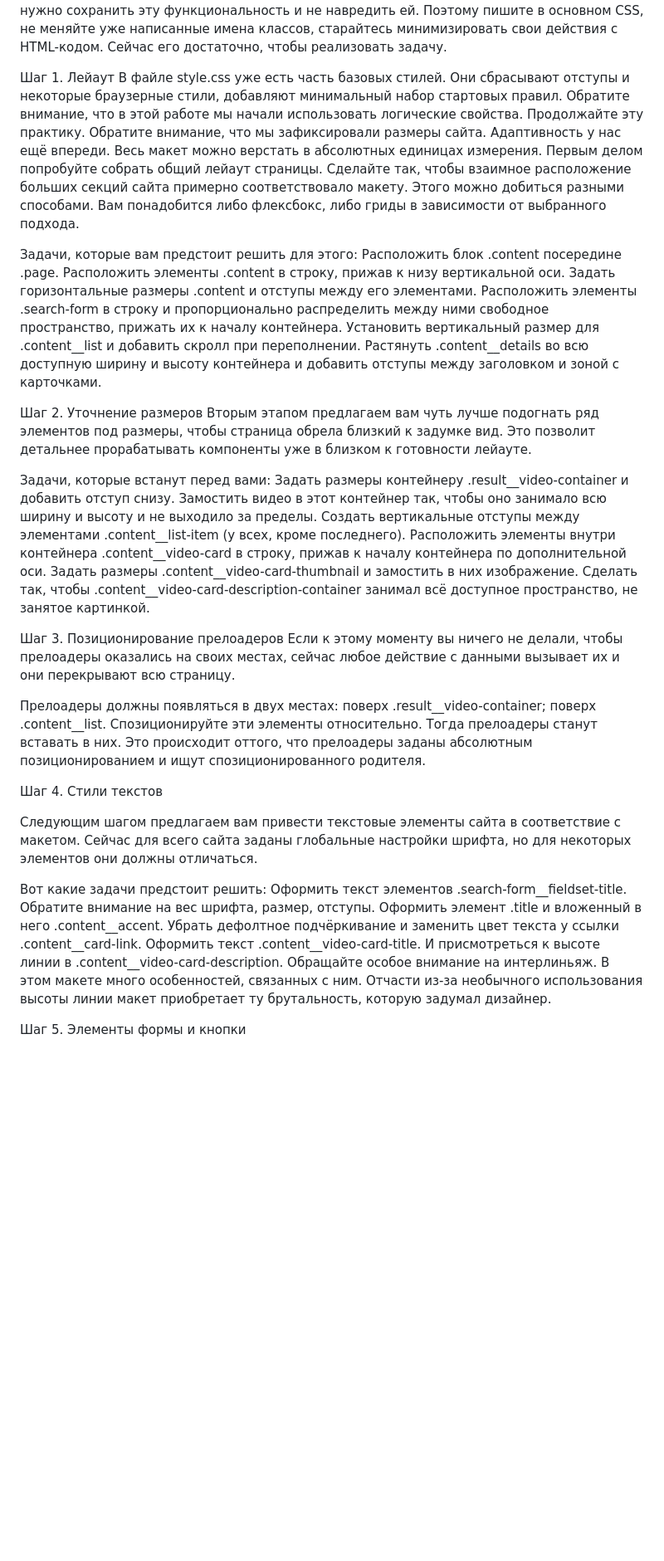
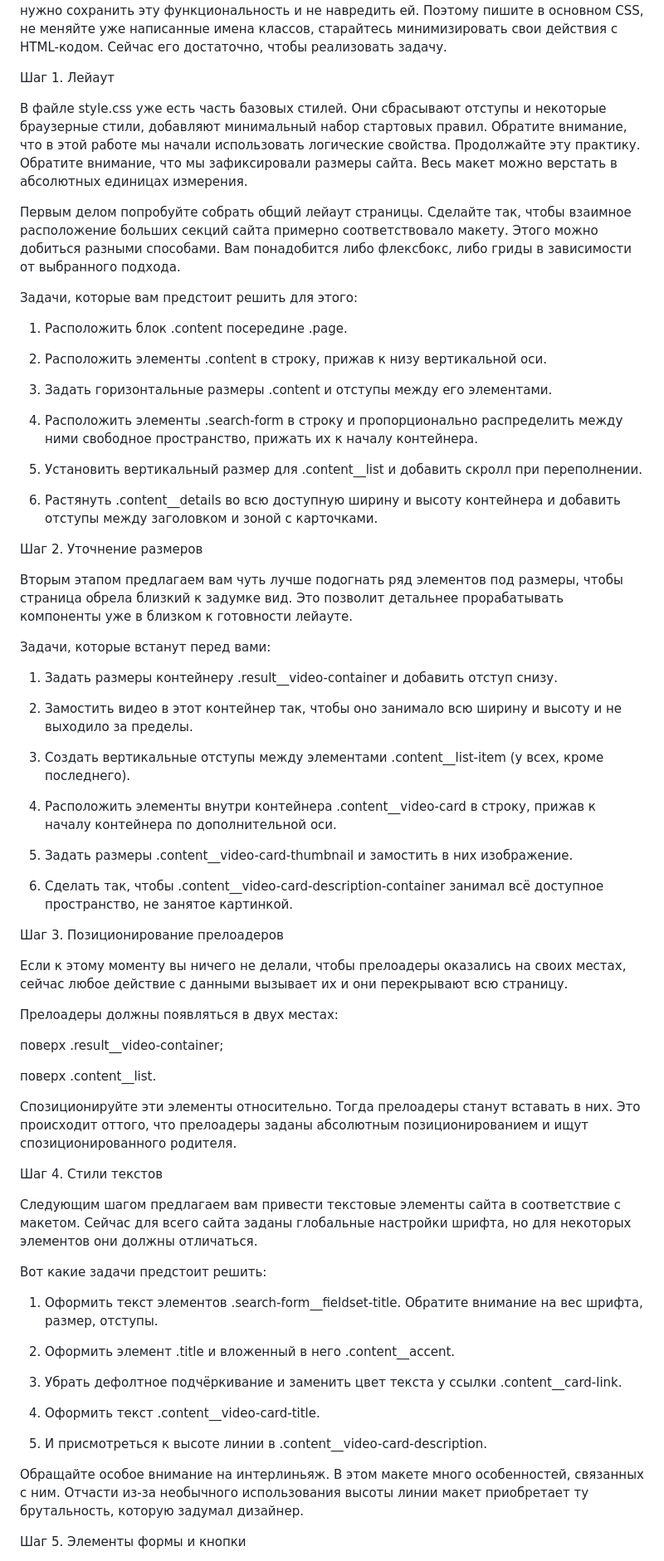
Before and after one commit to m9ut/posmotri_v_okno, a Markdown page: README.md, the part around one of its changes. Shown at 83% size. Rendered like a GitHub page; blank space fills up the shorter version.

```diff
--- a/README.md
+++ b/README.md
@@ -10,36 +10,54 @@ CSS для компонентов прелоадера и вывода ошиб
 не меняйте уже написанные имена классов, старайтесь минимизировать свои действия с HTML-кодом. Сейчас его достаточно, чтобы реализовать задачу.
 
 Шаг 1. Лейаут
-В файле style.css уже есть часть базовых стилей. Они сбрасывают отступы и некоторые браузерные стили, добавляют минимальный набор стартовых правил. Обратите внимание, что в этой работе
-мы начали использовать логические свойства. Продолжайте эту практику. Обратите внимание, что мы зафиксировали размеры сайта. Адаптивность у нас ещё впереди. Весь макет можно верстать
+
+В файле style.css уже есть часть базовых стилей. Они сбрасывают отступы и некоторые браузерные стили, добавляют минимальный набор стартовых правил. Обратите внимание, что в этой работе мы начали использовать логические свойства. Продолжайте эту практику. Обратите внимание, что мы зафиксировали размеры сайта. Весь макет можно верстать
 в абсолютных единицах измерения.
+
 Первым делом попробуйте собрать общий лейаут страницы. Сделайте так, чтобы взаимное расположение больших секций сайта примерно соответствовало макету. Этого можно добиться разными способами. Вам понадобится либо флексбокс, либо гриды в зависимости от выбранного подхода.
 
 Задачи, которые вам предстоит решить для этого:
-Расположить блок .content посередине .page.
-Расположить элементы .content в строку, прижав к низу вертикальной оси.
-Задать горизонтальные размеры .content и отступы между его элементами.
-Расположить элементы .search-form в строку и пропорционально распределить между ними свободное пространство, прижать их к началу контейнера.
-Установить вертикальный размер для .content__list и добавить скролл при переполнении.
-Растянуть .content__details во всю доступную ширину и высоту контейнера и добавить отступы между заголовком и зоной с карточками.
+
+1. Расположить блок .content посередине .page.
+
+2. Расположить элементы .content в строку, прижав к низу вертикальной оси.
+
+3. Задать горизонтальные размеры .content и отступы между его элементами.
+
+4. Расположить элементы .search-form в строку и пропорционально распределить между ними свободное пространство, прижать их к началу контейнера.
+
+5. Установить вертикальный размер для .content__list и добавить скролл при переполнении.
+
+6. Растянуть .content__details во всю доступную ширину и высоту контейнера и добавить отступы между заголовком и зоной с карточками.
 
 Шаг 2. Уточнение размеров
+
 Вторым этапом предлагаем вам чуть лучше подогнать ряд элементов под размеры, чтобы страница обрела близкий к задумке вид. Это позволит детальнее прорабатывать компоненты уже в близком к готовности лейауте.
 
 Задачи, которые встанут перед вами:
-Задать размеры контейнеру .result__video-container и добавить отступ снизу.
-Замостить видео в этот контейнер так, чтобы оно занимало всю ширину и высоту и не выходило за пределы.
-Создать вертикальные отступы между элементами .content__list-item (у всех, кроме последнего).
-Расположить элементы внутри контейнера .content__video-card в строку, прижав к началу контейнера по дополнительной оси.
-Задать размеры .content__video-card-thumbnail и замостить в них изображение.
-Сделать так, чтобы .content__video-card-description-container занимал всё доступное пространство, не занятое картинкой.
+
+1. Задать размеры контейнеру .result__video-container и добавить отступ снизу.
+
+2. Замостить видео в этот контейнер так, чтобы оно занимало всю ширину и высоту и не выходило за пределы.
+
+3. Создать вертикальные отступы между элементами .content__list-item (у всех, кроме последнего).
+
+4. Расположить элементы внутри контейнера .content__video-card в строку, прижав к началу контейнера по дополнительной оси.
+
+5. Задать размеры .content__video-card-thumbnail и замостить в них изображение.
+
+6. Сделать так, чтобы .content__video-card-description-container занимал всё доступное пространство, не занятое картинкой.
 
 Шаг 3. Позиционирование прелоадеров
+
 Если к этому моменту вы ничего не делали, чтобы прелоадеры оказались на своих местах, сейчас любое действие с данными вызывает их и они перекрывают всю страницу.
 
 Прелоадеры должны появляться в двух местах:
+
 поверх .result__video-container;
+
 поверх .content__list.
+
 Спозиционируйте эти элементы относительно. Тогда прелоадеры станут вставать в них. Это происходит оттого, что прелоадеры заданы абсолютным позиционированием и ищут спозиционированного родителя.
 
 Шаг 4. Стили текстов
@@ -47,11 +65,17 @@ CSS для компонентов прелоадера и вывода ошиб
 Следующим шагом предлагаем вам привести текстовые элементы сайта в соответствие с макетом. Сейчас для всего сайта заданы глобальные настройки шрифта, но для некоторых элементов они должны отличаться.
 
 Вот какие задачи предстоит решить:
-Оформить текст элементов .search-form__fieldset-title. Обратите внимание на вес шрифта, размер, отступы.
-Оформить элемент .title и вложенный в него .content__accent.
-Убрать дефолтное подчёркивание и заменить цвет текста у ссылки .content__card-link.
-Оформить текст .content__video-card-title.
-И присмотреться к высоте линии в .content__video-card-description.
+
+1. Оформить текст элементов .search-form__fieldset-title. Обратите внимание на вес шрифта, размер, отступы.
+
+2. Оформить элемент .title и вложенный в него .content__accent.
+
+3. Убрать дефолтное подчёркивание и заменить цвет текста у ссылки .content__card-link.
+
+4. Оформить текст .content__video-card-title.
+
+5. И присмотреться к высоте линии в .content__video-card-description.
+
 Обращайте особое внимание на интерлиньяж. В этом макете много особенностей, связанных с ним. Отчасти из-за необычного использования высоты линии макет приобретает ту брутальность, которую задумал дизайнер.
 
 Шаг 5. Элементы формы и кнопки
```
Also changed, not shown: other parts of README.md (+26 -7 lines).
